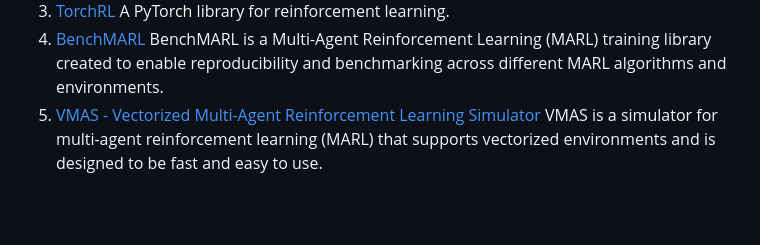
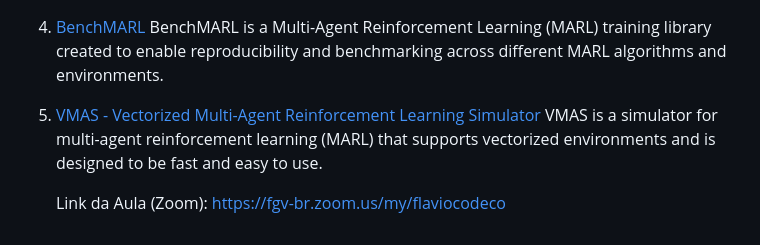
Before and after one commit to fccoelho/Reinforcement-Learning-course, a Markdown page: README.md, the part around the change. Rendered like a GitHub page; blank space fills up the shorter version.

```diff
--- a/README.md
+++ b/README.md
@@ -56,3 +56,5 @@ Advanced course on Reinforcement Learning.
 3. [TorchRL](https://pytorch.org/rl/stable/index.html) A PyTorch library for reinforcement learning.
 4. [BenchMARL](https://github.com/facebookresearch/BenchMARL) BenchMARL is a Multi-Agent Reinforcement Learning (MARL) training library created to enable reproducibility and benchmarking across different MARL algorithms and environments.
 5. [VMAS - Vectorized Multi-Agent Reinforcement Learning Simulator](https://github.com/proroklab/VectorizedMultiAgentSimulator) VMAS is a simulator for multi-agent reinforcement learning (MARL) that supports vectorized environments and is designed to be fast and easy to use.
+
+   Link da Aula (Zoom): https://fgv-br.zoom.us/my/flaviocodeco
```
